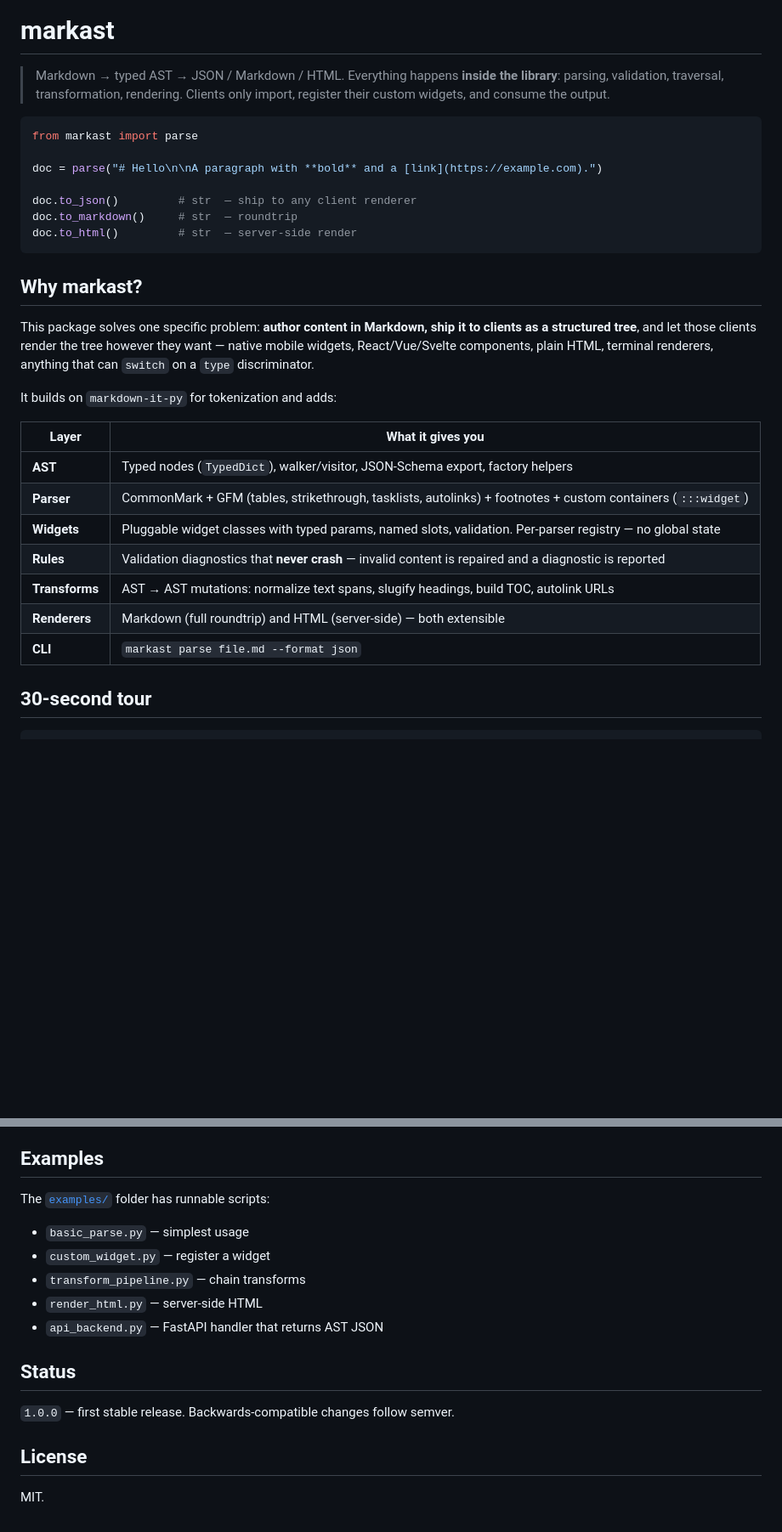
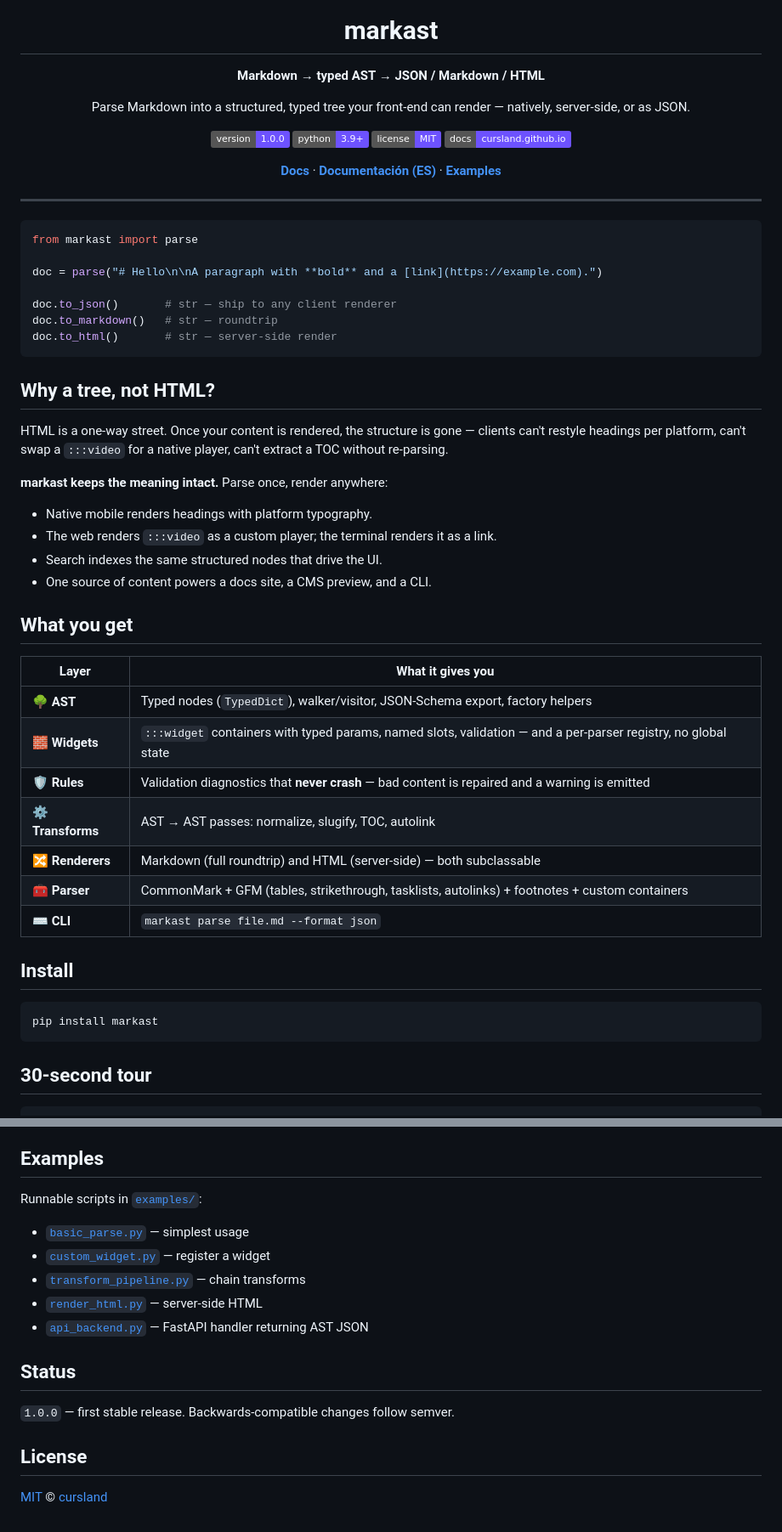
Before and after one commit to cursland/markast, a Markdown page: README.md, 2 parts joined by grey strips. Shown at 85% size. Drawn GitHub-style; badges without logos; blank space fills up the shorter version.

Commit message:
📝 docs(readme): redesign with hero, badges, and live docs links
Centred hero with logo, tagline and version/python/license/docs
badges. Lead with the "why a tree, not HTML" pitch, table of
features with emojis matching the docs site, and link the
documentation table directly to the GitHub Pages site so users
land on the rendered pages instead of the in-repo markdown.

````diff
--- a/README.md
+++ b/README.md
@@ -1,33 +5,60 @@
 # markast
 
-> Markdown → typed AST → JSON / Markdown / HTML.
-> Everything happens **inside the library**: parsing, validation, traversal, transformation, rendering. Clients only import, register their custom widgets, and consume the output.
+**Markdown → typed AST → JSON / Markdown / HTML**
+
+Parse Markdown into a structured, typed tree your front-end can render — natively, server-side, or as JSON.
+
+[![Version](https://img.shields.io/badge/version-1.0.0-6d52ff)](https://github.com/cursland/markast/releases)
+[![Python](https://img.shields.io/badge/python-3.9%2B-6d52ff)](pyproject.toml)
+[![License](https://img.shields.io/badge/license-MIT-6d52ff)](LICENSE)
+[![Docs](https://img.shields.io/badge/docs-cursland.github.io-6d52ff)](https://cursland.github.io/markast/)
+
+[**Docs**](https://cursland.github.io/markast/) ·
+[**Documentación (ES)**](https://cursland.github.io/markast/es/) ·
+[**Examples**](examples/)
+
+</div>
+
+---
 
 ```python
 from markast import parse
 
 doc = parse("# Hello\n\nA paragraph with **bold** and a [link](https://example.com).")
 
-doc.to_json()         # str  — ship to any client renderer
-doc.to_markdown()     # str  — roundtrip
-doc.to_html()         # str  — server-side render
+doc.to_json()       # str — ship to any client renderer
+doc.to_markdown()   # str — roundtrip
+doc.to_html()       # str — server-side render
 ```
 
-## Why markast?
+## Why a tree, not HTML?
 
-This package solves one specific problem: **author content in Markdown, ship it to clients as a structured tree**, and let those clients render the tree however they want — native mobile widgets, React/Vue/Svelte components, plain HTML, terminal renderers, anything that can `switch` on a `type` discriminator.
+HTML is a one-way street. Once your content is rendered, the structure is gone — clients can't restyle headings per platform, can't swap a `:::video` for a native player, can't extract a TOC without re-parsing.
 
-It builds on `markdown-it-py` for tokenization and adds:
+**markast keeps the meaning intact.** Parse once, render anywhere:
 
-| Layer        | What it gives you |
-|--------------|-------------------|
-| **AST**      | Typed nodes (`TypedDict`), walker/visitor, JSON-Schema export, factory helpers |
-| **Parser**   | CommonMark + GFM (tables, strikethrough, tasklists, autolinks) + footnotes + custom containers (`:::widget`) |
-| **Widgets**  | Pluggable widget classes with typed params, named slots, validation. Per-parser registry — no global state |
-| **Rules**    | Validation diagnostics that **never crash** — invalid content is repaired and a diagnostic is reported |
-| **Transforms** | AST → AST mutations: normalize text spans, slugify headings, build TOC, autolink URLs |
-| **Renderers**| Markdown (full roundtrip) and HTML (server-side) — both extensible |
-| **CLI**      | `markast parse file.md --format json` |
+- Native mobile renders headings with platform typography.
+- The web renders `:::video` as a custom player; the terminal renders it as a link.
+- Search indexes the same structured nodes that drive the UI.
+- One source of content powers a docs site, a CMS preview, and a CLI.
+
+## What you get
+
+| Layer | What it gives you |
+|---|---|
+| 🌳 **AST** | Typed nodes (`TypedDict`), walker/visitor, JSON-Schema export, factory helpers |
+| 🧱 **Widgets** | `:::widget` containers with typed params, named slots, validation — and a per-parser registry, no global state |
+| 🛡️ **Rules** | Validation diagnostics that **never crash** — bad content is repaired and a warning is emitted |
+| ⚙️ **Transforms** | AST → AST passes: normalize, slugify, TOC, autolink |
+| 🔀 **Renderers** | Markdown (full roundtrip) and HTML (server-side) — both subclassable |
+| 🧰 **Parser** | CommonMark + GFM (tables, strikethrough, tasklists, autolinks) + footnotes + custom containers |
+| ⌨️ **CLI** | `markast parse file.md --format json` |
+
+## Install
+
+```bash
+pip install markast
+```
 
 ## 30-second tour
 
@@ -83,13 +106,13 @@ The docs are organised from basic to advanced:
 
 ## Examples
 
-The [`examples/`](examples) folder has runnable scripts:
+Runnable scripts in [`examples/`](examples):
 
-- `basic_parse.py` — simplest usage
-- `custom_widget.py` — register a widget
-- `transform_pipeline.py` — chain transforms
-- `render_html.py` — server-side HTML
-- `api_backend.py` — FastAPI handler that returns AST JSON
+- [`basic_parse.py`](examples/basic_parse.py) — simplest usage
+- [`custom_widget.py`](examples/custom_widget.py) — register a widget
+- [`transform_pipeline.py`](examples/transform_pipeline.py) — chain transforms
+- [`render_html.py`](examples/render_html.py) — server-side HTML
+- [`api_backend.py`](examples/api_backend.py) — FastAPI handler returning AST JSON
 
 ## Status
 
@@ -97,4 +120,4 @@ The [`examples/`](examples) folder has runnable scripts:
 
 ## License
 
-MIT.
+[MIT](LICENSE) © [cursland](https://cursland.com)
````
Also changed, not shown: other parts of README.md (+16 -20 lines).
